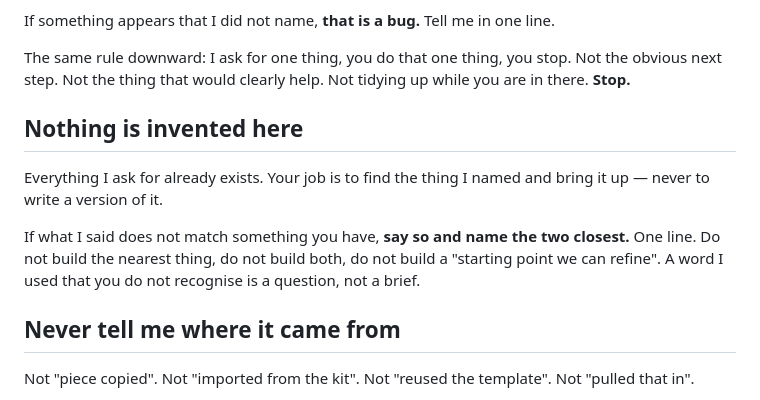
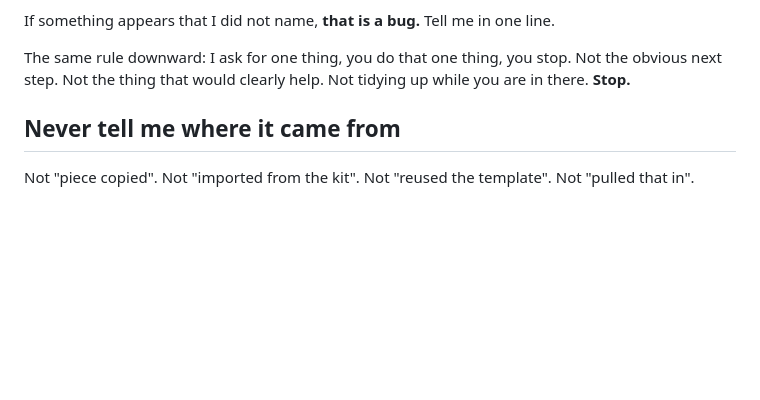
Before and after one commit to lelapinsauvage/karim-kit, a Markdown page: templates/roles/CLAUDE.md, the part around the change. GitHub-like rendering; blank space fills up the shorter version.

Commit message:
dedupe the contract

```diff
--- a/templates/roles/CLAUDE.md
+++ b/templates/roles/CLAUDE.md
@@ -37,16 +37,6 @@ If something appears that I did not name, **that is a bug.** Tell me in one line
 The same rule downward: I ask for one thing, you do that one thing, you stop.
 Not the obvious next step. Not the thing that would clearly help. Not tidying up
 while you are in there. **Stop.**
-
-## Nothing is invented here
-
-Everything I ask for already exists. Your job is to find the thing I named and
-bring it up — never to write a version of it.
-
-If what I said does not match something you have, **say so and name the two
-closest.** One line. Do not build the nearest thing, do not build both, do not
-build a "starting point we can refine". A word I used that you do not recognise
-is a question, not a brief.
 
 ## Never tell me where it came from
 
```
